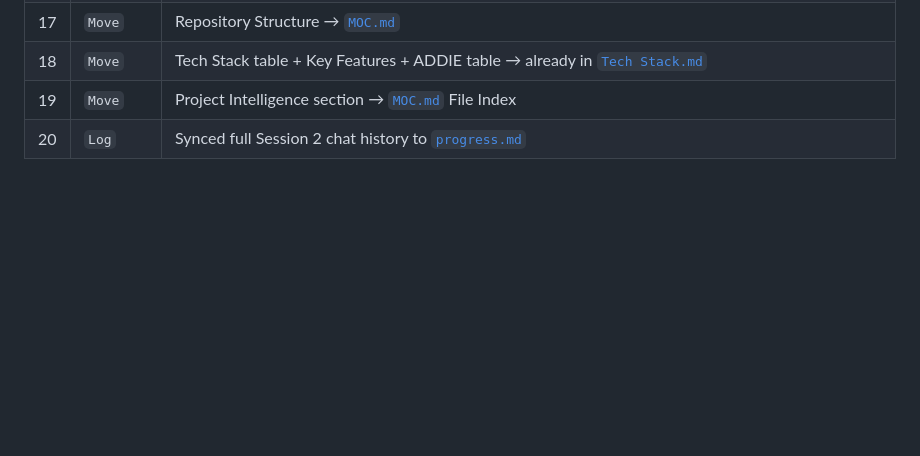
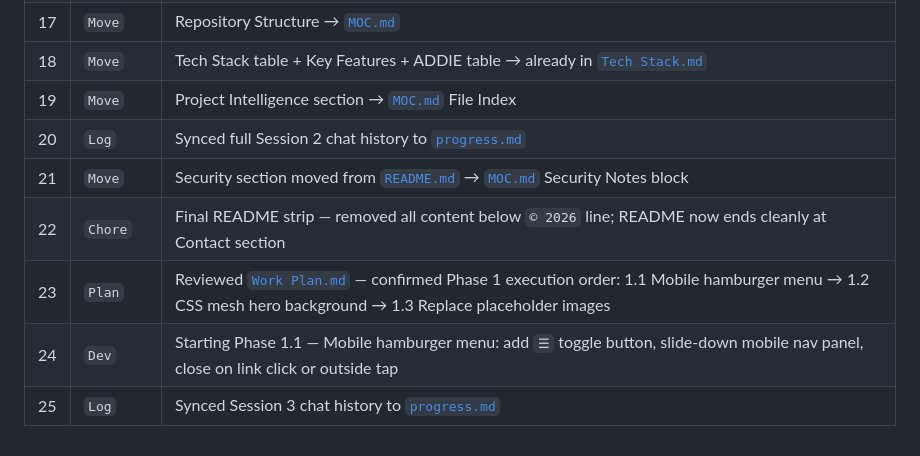
Before and after one commit to jiansuphd/portfolio, a Markdown page: 00_meta/progress.md, the part around the change. GitHub-like rendering; blank space fills up the shorter version.

Commit message:
docs(meta): log session 3 activity in progress.md (entries 21-25)

```diff
--- a/00_meta/progress.md
+++ b/00_meta/progress.md
@@ -33,3 +33,8 @@
 | 18 | `Move` | Tech Stack table + Key Features + ADDIE table → already in [`Tech Stack.md`](https://github.com/jiansuphd/portfolio/blob/main/00_meta/Tech%20Stack.md) |
 | 19 | `Move` | Project Intelligence section → [`MOC.md`](https://github.com/jiansuphd/portfolio/blob/main/00_meta/MOC.md) File Index |
 | 20 | `Log` | Synced full Session 2 chat history to [`progress.md`](https://github.com/jiansuphd/portfolio/blob/main/00_meta/progress.md) |
+| 21 | `Move` | Security section moved from [`README.md`](https://github.com/jiansuphd/portfolio/blob/main/README.md) → [`MOC.md`](https://github.com/jiansuphd/portfolio/blob/main/00_meta/MOC.md) Security Notes block |
+| 22 | `Chore` | Final README strip — removed all content below `© 2026` line; README now ends cleanly at Contact section |
+| 23 | `Plan` | Reviewed [`Work Plan.md`](https://github.com/jiansuphd/portfolio/blob/main/00_meta/Work%20Plan.md) — confirmed Phase 1 execution order: 1.1 Mobile hamburger menu → 1.2 CSS mesh hero background → 1.3 Replace placeholder images |
+| 24 | `Dev` | Starting Phase 1.1 — Mobile hamburger menu: add `☰` toggle button, slide-down mobile nav panel, close on link click or outside tap |
+| 25 | `Log` | Synced Session 3 chat history to [`progress.md`](https://github.com/jiansuphd/portfolio/blob/main/00_meta/progress.md) |
```
